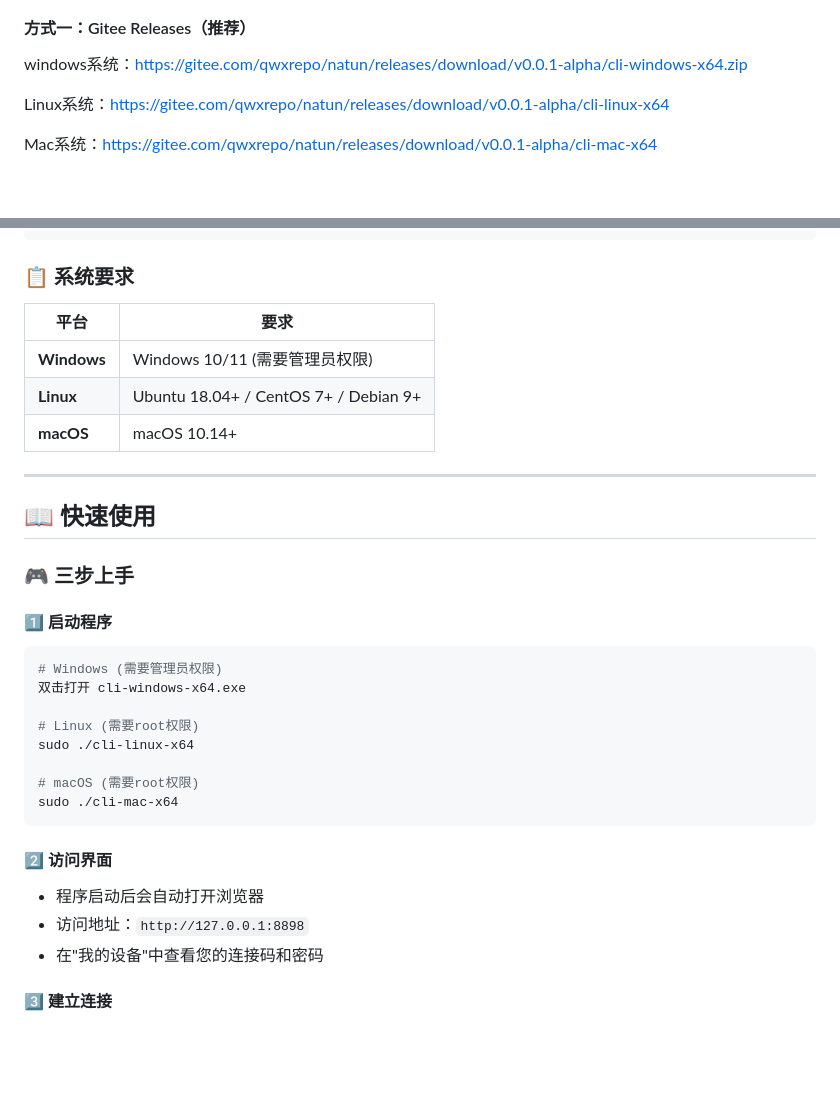
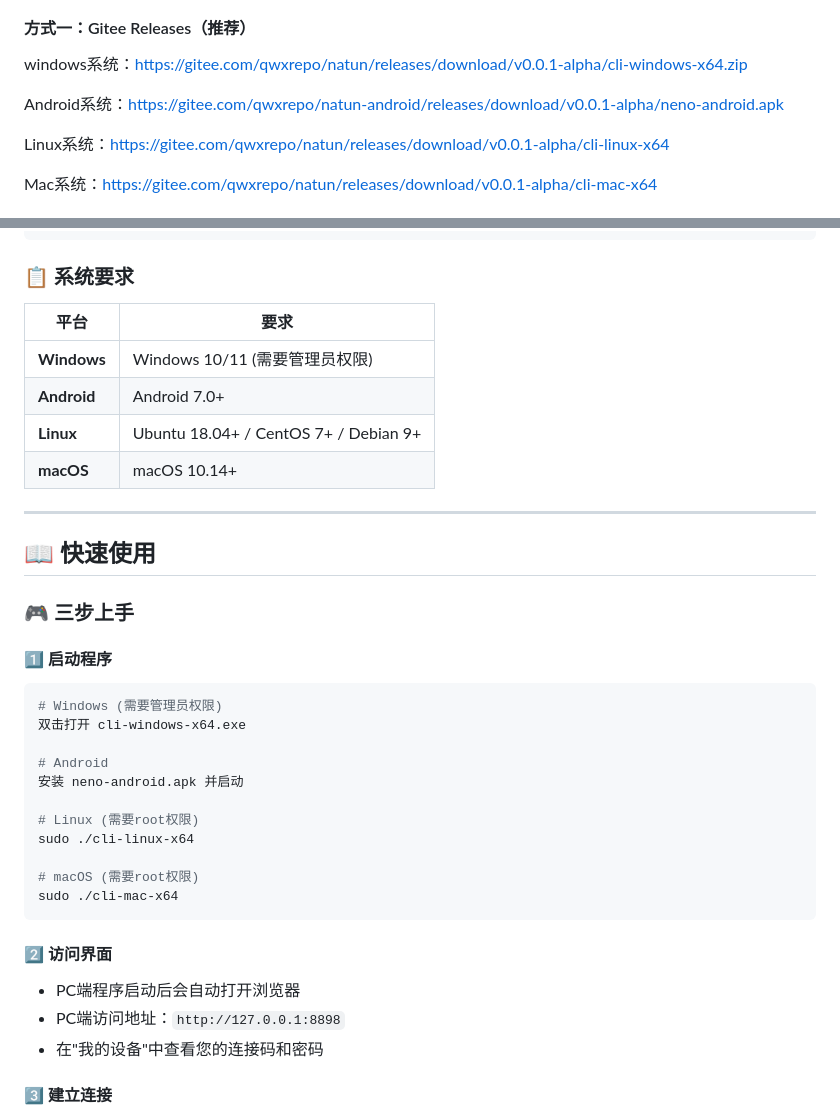
Before and after one commit to Venshao/natun, a Markdown page: README.md, 2 parts joined by grey strips. Rendered like a GitHub page; blank space fills up the shorter version.

Commit message:
docs(readme): 增加Android版下载地址

````diff
--- a/README.md
+++ b/README.md
@@ -49,6 +49,8 @@ Neno 是一个基于 Go 语言开发的高性能 NAT 穿透组网工具，通过
 #### 方式一：Gitee Releases（推荐）
 windows系统：https://gitee.com/qwxrepo/natun/releases/download/v0.0.1-alpha/cli-windows-x64.zip
 
+Android系统：https://gitee.com/qwxrepo/natun-android/releases/download/v0.0.1-alpha/neno-android.apk
+
 Linux系统：https://gitee.com/qwxrepo/natun/releases/download/v0.0.1-alpha/cli-linux-x64
 
 Mac系统：https://gitee.com/qwxrepo/natun/releases/download/v0.0.1-alpha/cli-mac-x64
@@ -72,11 +74,12 @@ cd ../udpcloud
 
 ### 📋 系统要求
 
-| 平台 | 要求 |
-|------|------|
-| **Windows** | Windows 10/11 (需要管理员权限) |
-| **Linux** | Ubuntu 18.04+ / CentOS 7+ / Debian 9+ |
-| **macOS** | macOS 10.14+ |
+| 平台          | 要求                                    |
+|-------------|---------------------------------------|
+| **Windows** | Windows 10/11 (需要管理员权限)               |
+| **Android** | Android 7.0+                          |
+| **Linux**   | Ubuntu 18.04+ / CentOS 7+ / Debian 9+ |
+| **macOS**   | macOS 10.14+                          |
 
 ---
 
@@ -89,6 +92,9 @@ cd ../udpcloud
 # Windows (需要管理员权限)
 双击打开 cli-windows-x64.exe
 
+# Android
+安装 neno-android.apk 并启动
+
 # Linux (需要root权限)
 sudo ./cli-linux-x64
 
@@ -97,8 +103,8 @@ sudo ./cli-mac-x64
 ```
 
 #### 2️⃣ 访问界面
-- 程序启动后会自动打开浏览器
-- 访问地址：`http://127.0.0.1:8898`
+- PC端程序启动后会自动打开浏览器
+- PC端访问地址：`http://127.0.0.1:8898`
 - 在"我的设备"中查看您的连接码和密码
 
 #### 3️⃣ 建立连接
````
